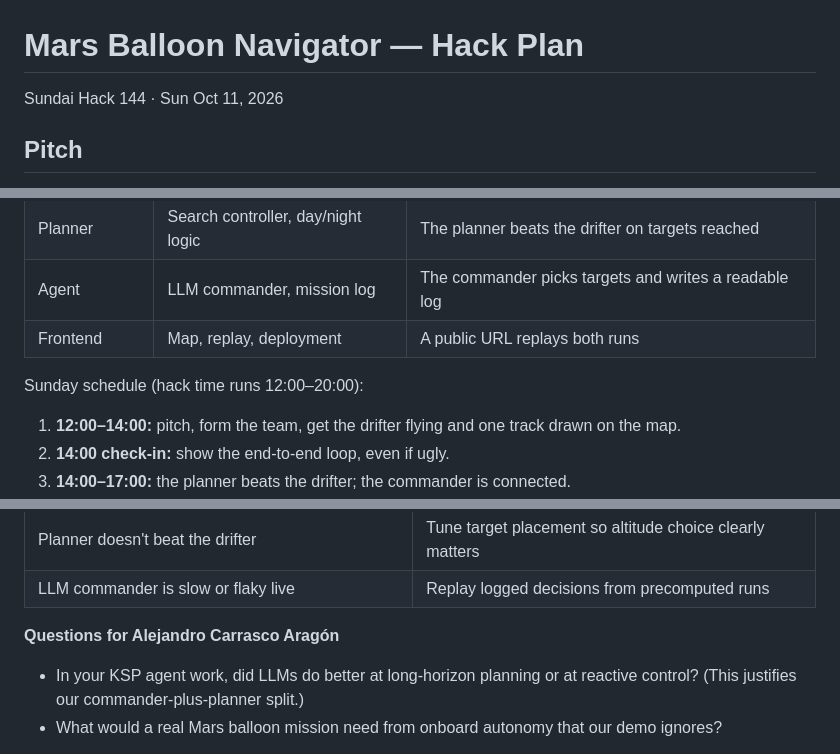
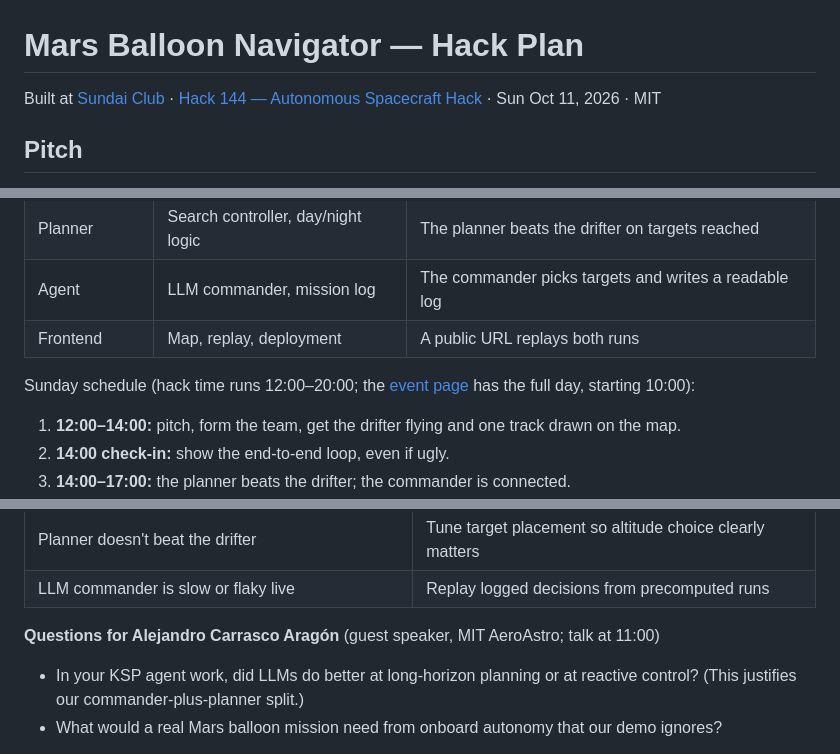
Before and after one commit to qfennessy/floating-potato, a Markdown page: README.md, 3 parts joined by grey strips. GitHub-like rendering.

Commit message:
docs: link README to the Sundai Club Hack 144 event page
Co-Authored-By: Claude Fable 5.1 <noreply@anthropic.com>
Claude-Session: https://claude.ai/code/session_01UYAn5kmcGLD9sGm5mp5Zgc

```diff
--- a/README.md
+++ b/README.md
@@ -1,6 +1,6 @@
 # Mars Balloon Navigator — Hack Plan
 
-Sundai Hack 144 · Sun Oct 11, 2026
+Built at [Sundai Club](https://www.sundai.club) · [Hack 144 — Autonomous Spacecraft Hack](https://www.sundai.club/events/boston/hack-144-autonomous-spacecraft-hack) · Sun Oct 11, 2026 · MIT
 
 ## Pitch
 
@@ -79,7 +79,7 @@ Ideal team is 3–4 people. If you're short, the frontend person also takes the
 | Agent | LLM commander, mission log | The commander picks targets and writes a readable log |
 | Frontend | Map, replay, deployment | A public URL replays both runs |
 
-Sunday schedule (hack time runs 12:00–20:00):
+Sunday schedule (hack time runs 12:00–20:00; the [event page](https://www.sundai.club/events/boston/hack-144-autonomous-spacecraft-hack) has the full day, starting 10:00):
 
 1. **12:00–14:00:** pitch, form the team, get the drifter flying and one track drawn on the map.
 2. **14:00 check-in:** show the end-to-end loop, even if ugly.
@@ -108,7 +108,7 @@ If the 16:00 run/bike tempts you, take it only if the planner already works.
 | Planner doesn't beat the drifter | Tune target placement so altitude choice clearly matters |
 | LLM commander is slow or flaky live | Replay logged decisions from precomputed runs |
 
-**Questions for Alejandro Carrasco Aragón**
+**Questions for Alejandro Carrasco Aragón** (guest speaker, MIT AeroAstro; talk at 11:00)
 
 - In your KSP agent work, did LLMs do better at long-horizon planning or at reactive control? (This justifies our commander-plus-planner split.)
 - What would a real Mars balloon mission need from onboard autonomy that our demo ignores?
```
